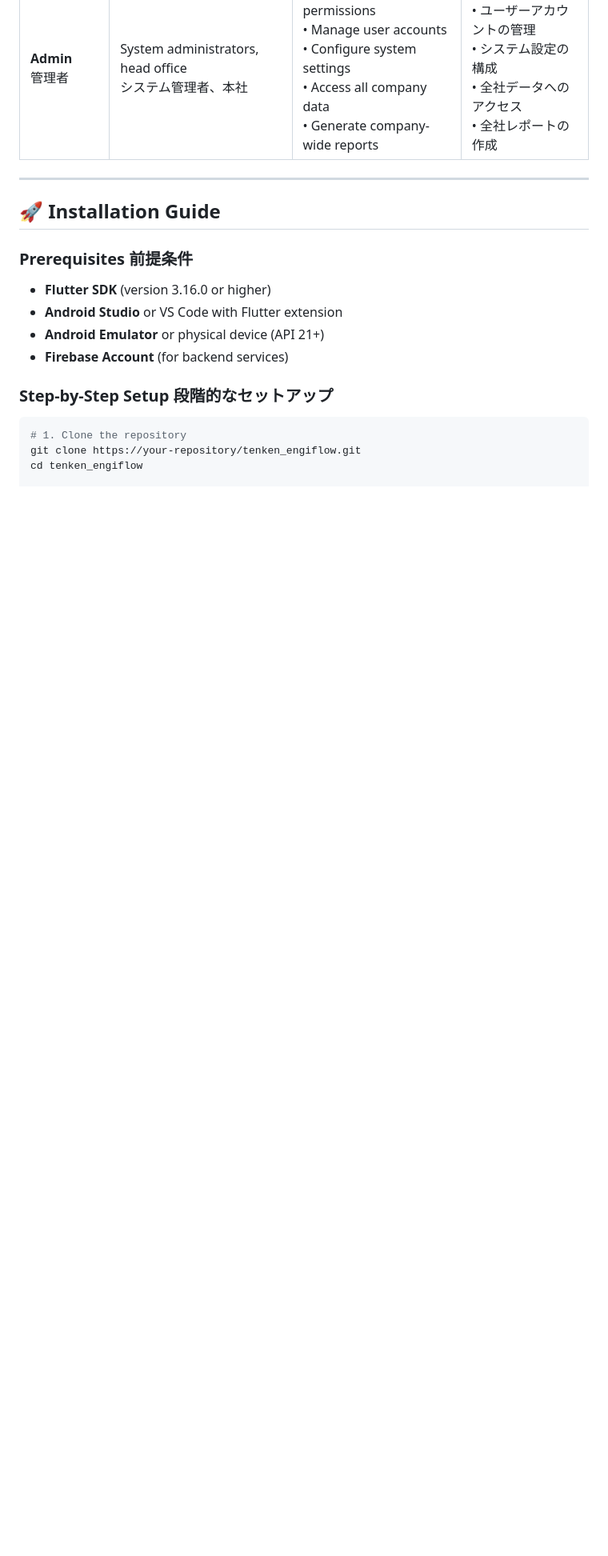
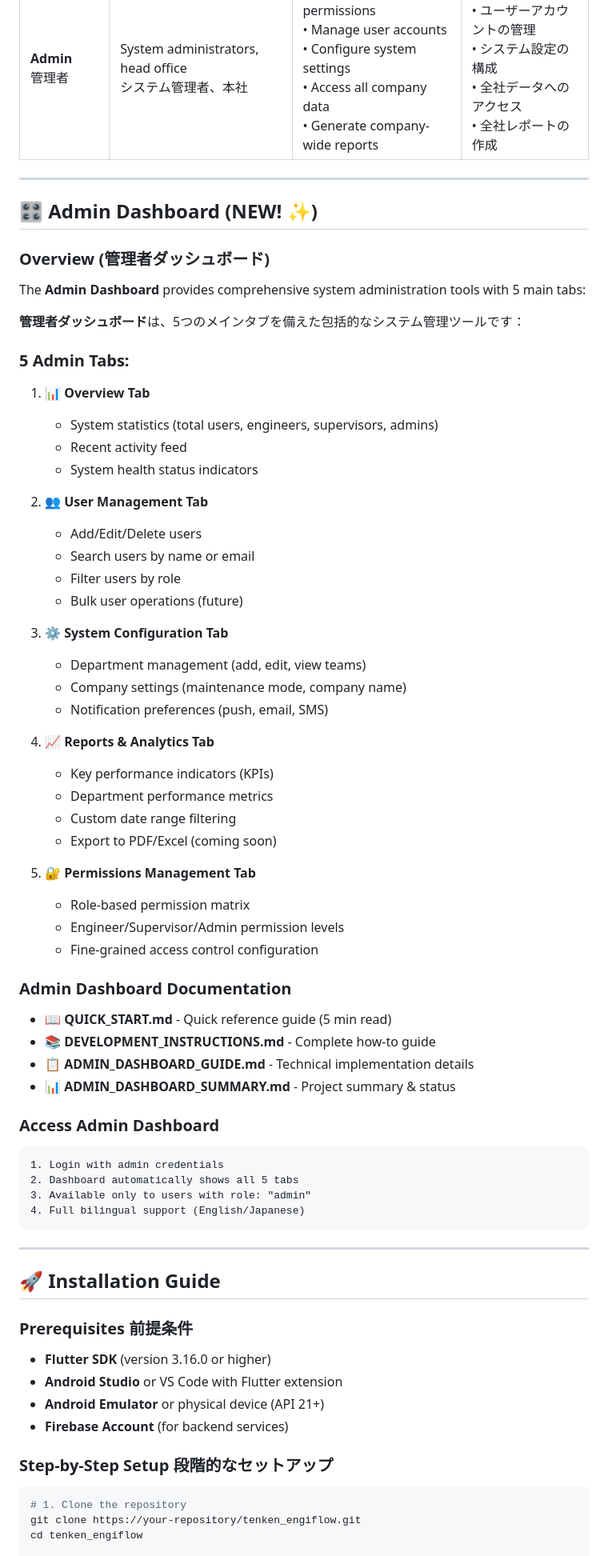
Before and after one commit to proffesergio/tenken-engiflow, a Markdown page: README.md, the part around the change. Shown at 80% size. Drawn GitHub-style; blank space fills up the shorter version.

Commit message:
docs: Update README with Admin Dashboard feature section
Added comprehensive Admin Dashboard documentation:
- 5-tab overview with descriptions
- Admin Dashboard access instructions
- Links to complete documentation files
- Quick setup reference

````diff
--- a/README.md
+++ b/README.md
@@ -98,6 +98,61 @@
 | **Engineer**<br>技術者   | Field workers, site engineers<br>現場作業員、現場技術者                    | • Create daily work entries<br>• Submit inspection reports<br>• View assigned tasks<br>• Check attendance status                                                        | • 日次作業記録の作成<br>• 点検報告書の提出<br>• 割り当てられたタスクの表示<br>• 出勤状況の確認                                              |
 | **Supervisor**<br>監督者 | Team leaders, project managers<br>チームリーダー、プロジェクトマネージャー | • All Engineer permissions<br>• Approve/reject work entries<br>• Assign tasks to engineers<br>• Generate team performance reports<br>• View machinery inspection alerts | • 技術者の全権限<br>• 作業記録の承認/拒否<br>• 技術者へのタスク割り当て<br>• チームパフォーマンスレポートの作成<br>• 機械点検アラートの表示 |
 | **Admin**<br>管理者      | System administrators, head office<br>システム管理者、本社                 | • All Supervisor permissions<br>• Manage user accounts<br>• Configure system settings<br>• Access all company data<br>• Generate company-wide reports                   | • 監督者の全権限<br>• ユーザーアカウントの管理<br>• システム設定の構成<br>• 全社データへのアクセス<br>• 全社レポートの作成                  |
+
+---
+
+## 🎛️ Admin Dashboard (NEW! ✨)
+
+### Overview (管理者ダッシュボード)
+
+The **Admin Dashboard** provides comprehensive system administration tools with 5 main tabs:
+
+**管理者ダッシュボード**は、5つのメインタブを備えた包括的なシステム管理ツールです：
+
+### 5 Admin Tabs:
+
+1. **📊 Overview Tab**
+   - System statistics (total users, engineers, supervisors, admins)
+   - Recent activity feed
+   - System health status indicators
+
+2. **👥 User Management Tab**
+   - Add/Edit/Delete users
+   - Search users by name or email
+   - Filter users by role
+   - Bulk user operations (future)
+
+3. **⚙️ System Configuration Tab**
+   - Department management (add, edit, view teams)
+   - Company settings (maintenance mode, company name)
+   - Notification preferences (push, email, SMS)
+
+4. **📈 Reports & Analytics Tab**
+   - Key performance indicators (KPIs)
+   - Department performance metrics
+   - Custom date range filtering
+   - Export to PDF/Excel (coming soon)
+
+5. **🔐 Permissions Management Tab**
+   - Role-based permission matrix
+   - Engineer/Supervisor/Admin permission levels
+   - Fine-grained access control configuration
+
+### Admin Dashboard Documentation
+
+- 📖 **QUICK_START.md** - Quick reference guide (5 min read)
+- 📚 **DEVELOPMENT_INSTRUCTIONS.md** - Complete how-to guide
+- 📋 **ADMIN_DASHBOARD_GUIDE.md** - Technical implementation details
+- 📊 **ADMIN_DASHBOARD_SUMMARY.md** - Project summary & status
+
+### Access Admin Dashboard
+
+```
+1. Login with admin credentials
+2. Dashboard automatically shows all 5 tabs
+3. Available only to users with role: "admin"
+4. Full bilingual support (English/Japanese)
+```
 
 ---
 
````
